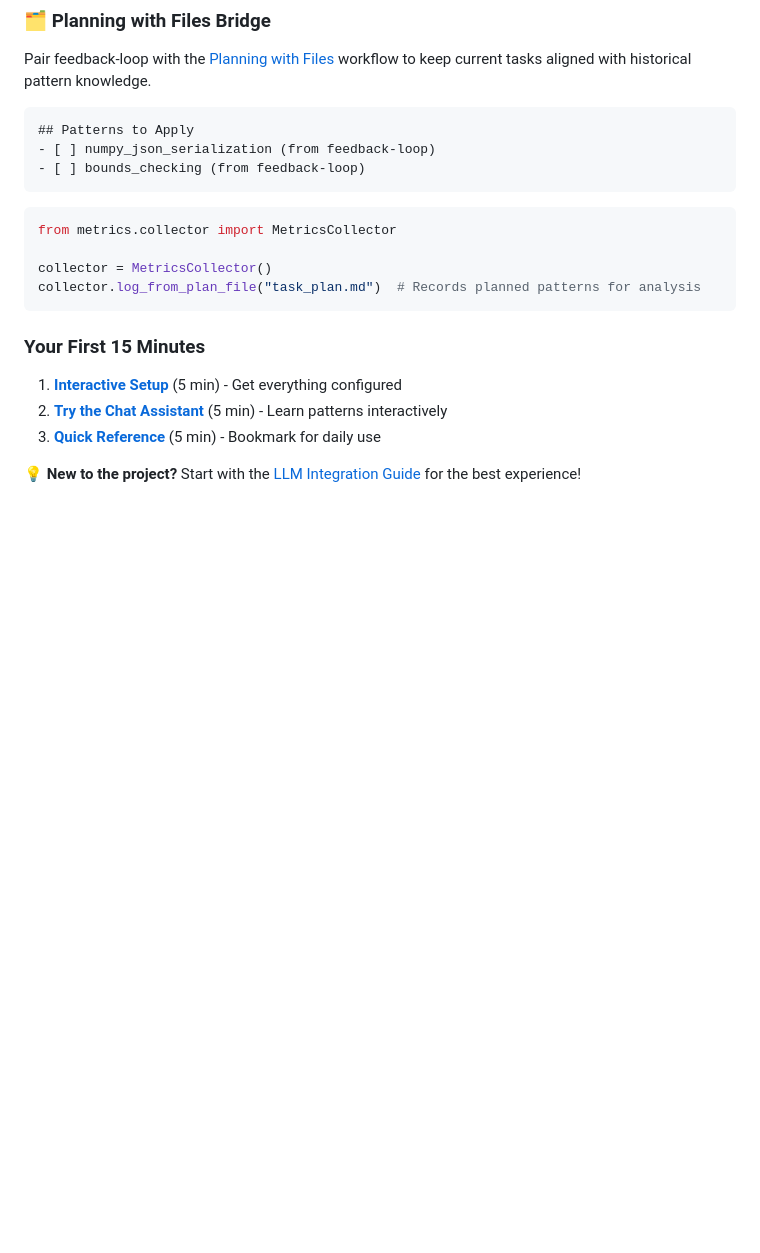
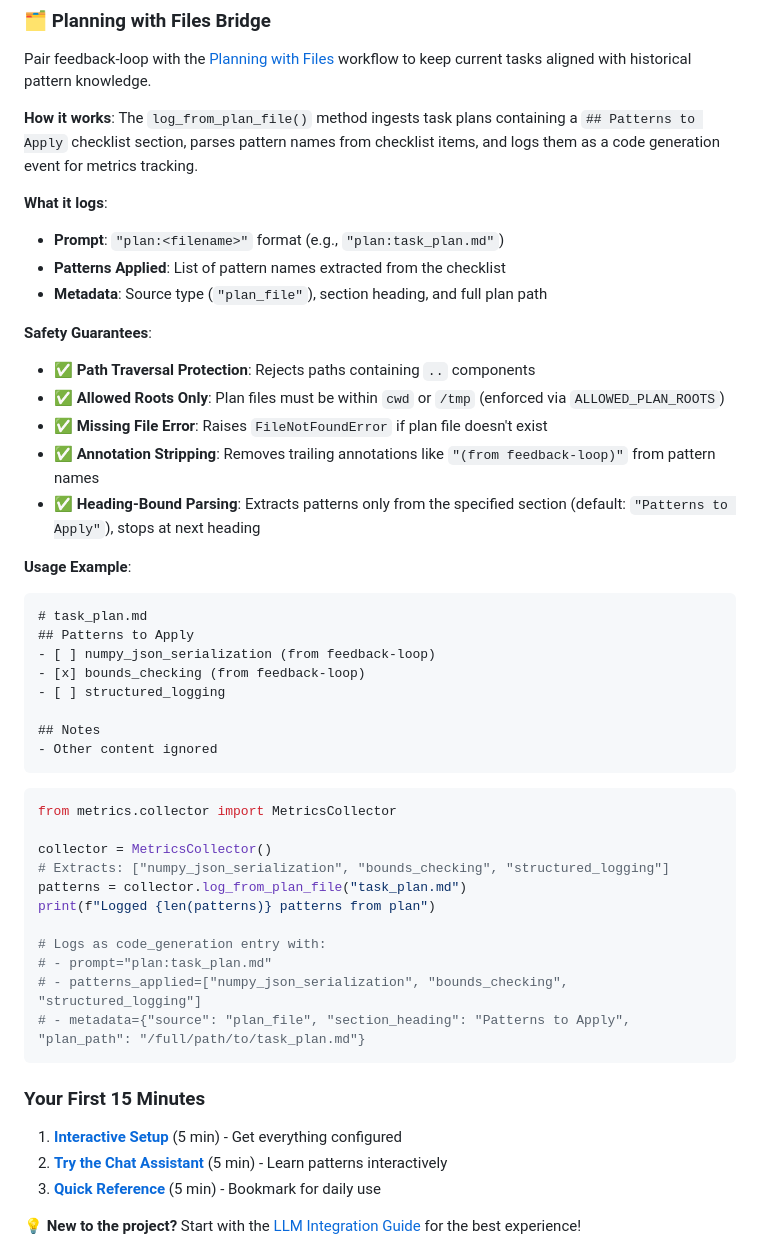
Before and after one commit to doronpers/feedback-loop, a Markdown page: README.md, the part around the change. GitHub-like rendering; blank space fills up the shorter version.

````diff
--- a/README.md
+++ b/README.md
@@ -107,17 +107,45 @@ python demo_metrics.py
 
 Pair feedback-loop with the [Planning with Files](https://github.com/OthmanAdi/planning-with-files) workflow to keep current tasks aligned with historical pattern knowledge.
 
+**How it works**: The `log_from_plan_file()` method ingests task plans containing a `## Patterns to Apply` checklist section, parses pattern names from checklist items, and logs them as a code generation event for metrics tracking.
+
+**What it logs**:
+- **Prompt**: `"plan:<filename>"` format (e.g., `"plan:task_plan.md"`)
+- **Patterns Applied**: List of pattern names extracted from the checklist
+- **Metadata**: Source type (`"plan_file"`), section heading, and full plan path
+
+**Safety Guarantees**:
+- ✅ **Path Traversal Protection**: Rejects paths containing `..` components
+- ✅ **Allowed Roots Only**: Plan files must be within `cwd` or `/tmp` (enforced via `ALLOWED_PLAN_ROOTS`)
+- ✅ **Missing File Error**: Raises `FileNotFoundError` if plan file doesn't exist
+- ✅ **Annotation Stripping**: Removes trailing annotations like `"(from feedback-loop)"` from pattern names
+- ✅ **Heading-Bound Parsing**: Extracts patterns only from the specified section (default: `"Patterns to Apply"`), stops at next heading
+
+**Usage Example**:
+
 ```markdown
+# task_plan.md
 ## Patterns to Apply
 - [ ] numpy_json_serialization (from feedback-loop)
-- [ ] bounds_checking (from feedback-loop)
+- [x] bounds_checking (from feedback-loop)
+- [ ] structured_logging
+
+## Notes
+- Other content ignored
 ```
 
 ```python
 from metrics.collector import MetricsCollector
 
 collector = MetricsCollector()
-collector.log_from_plan_file("task_plan.md")  # Records planned patterns for analysis
+# Extracts: ["numpy_json_serialization", "bounds_checking", "structured_logging"]
+patterns = collector.log_from_plan_file("task_plan.md")
+print(f"Logged {len(patterns)} patterns from plan")
+
+# Logs as code_generation entry with:
+# - prompt="plan:task_plan.md"
+# - patterns_applied=["numpy_json_serialization", "bounds_checking", "structured_logging"]
+# - metadata={"source": "plan_file", "section_heading": "Patterns to Apply", "plan_path": "/full/path/to/task_plan.md"}
 ```
 
 ### Your First 15 Minutes
````
Also changed, not shown: metrics/README.md (+54 -0 lines).
